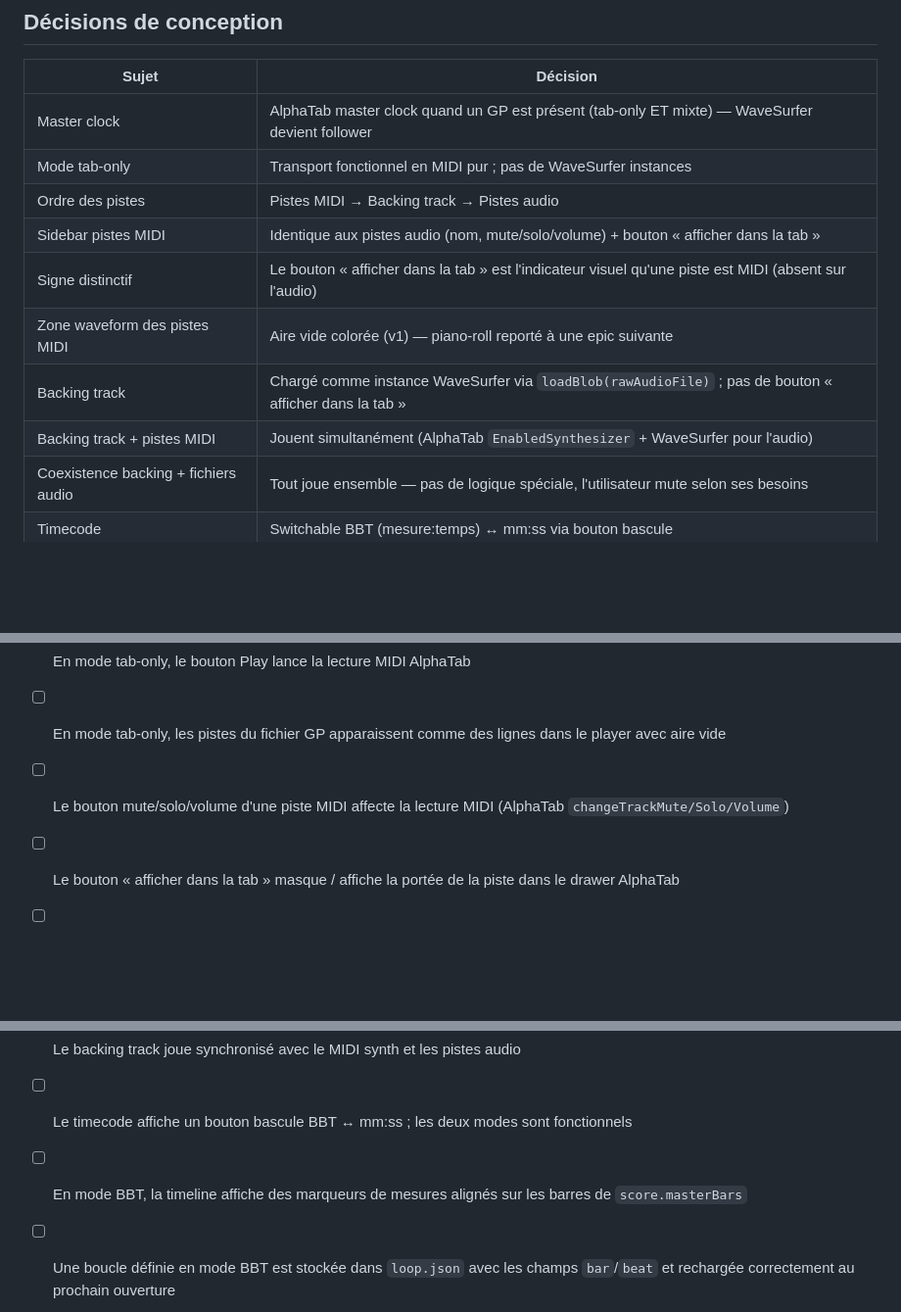
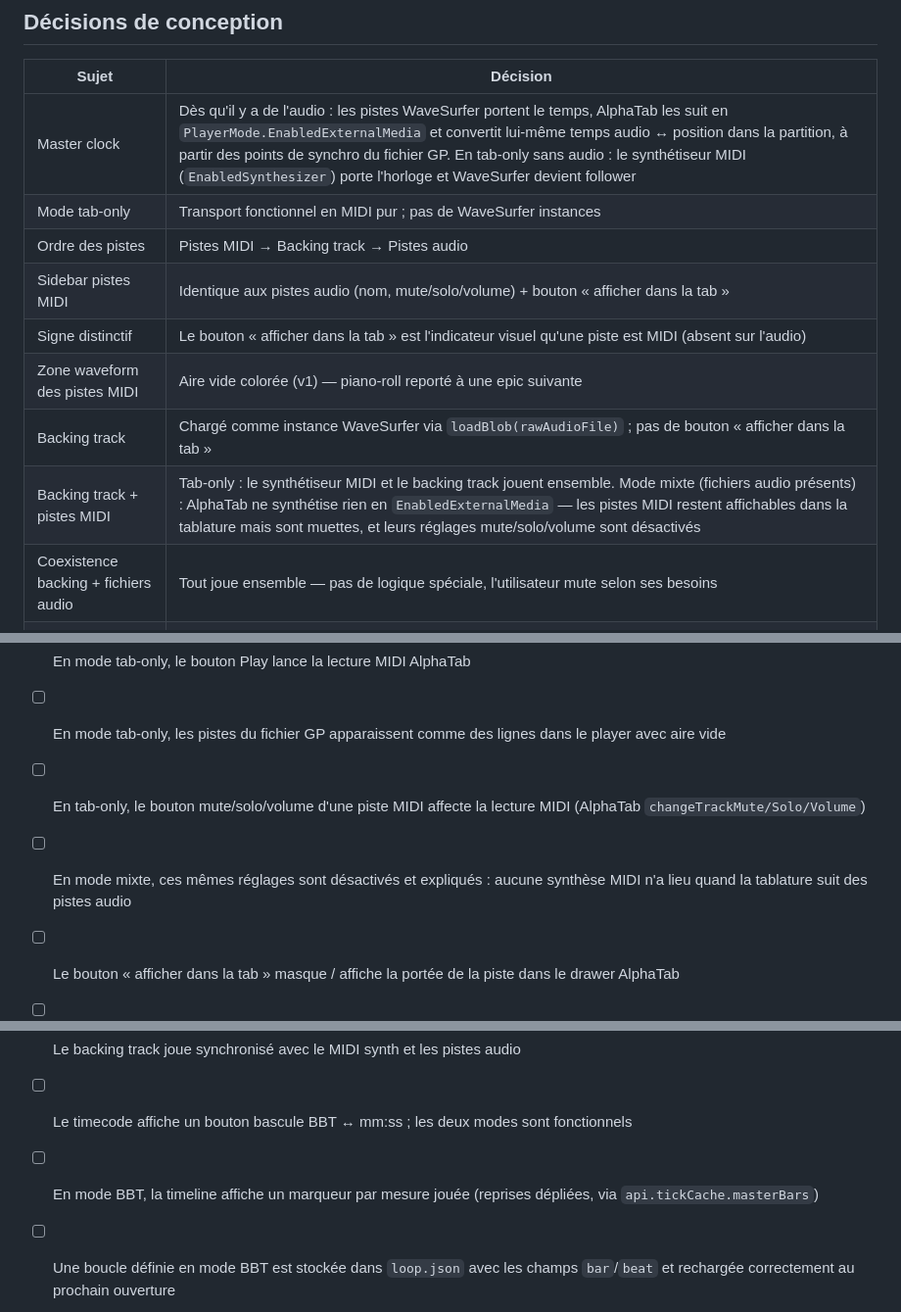
Before and after one commit to lessushicodeurs/groovotheque, a Markdown page: docs/1. todo/epic-35-alphatab-tracks.md, 3 parts joined by grey strips. Shown at 98% size. Rendered like a GitHub page; blank space fills up the shorter version.

Commit message:
docs(epic-35): acter le mode média externe et ses conséquences
Les décisions de conception décrivaient encore AlphaTab en horloge maître
avec son synthétiseur. Le tableau et les critères d'acceptance reflètent
désormais le partage réel : l'audio porte le temps quand il y en a, le
synthétiseur MIDI le porte en tab-only, et le mixage des pistes MIDI n'a
d'effet sonore que dans ce second cas.

```diff
--- a/docs/1. todo/epic-35-alphatab-tracks.md
+++ b/docs/1. todo/epic-35-alphatab-tracks.md
@@ -15,14 +15,14 @@ Faire des fichiers Guitar Pro des citoyens de première classe dans Groovotheque
 
 | Sujet | Décision |
 |---|---|
-| Master clock | AlphaTab master clock quand un GP est présent (tab-only ET mixte) — WaveSurfer devient follower |
+| Master clock | Dès qu'il y a de l'audio : les pistes WaveSurfer portent le temps, AlphaTab les suit en `PlayerMode.EnabledExternalMedia` et convertit lui-même temps audio ↔ position dans la partition, à partir des points de synchro du fichier GP. En tab-only sans audio : le synthétiseur MIDI (`EnabledSynthesizer`) porte l'horloge et WaveSurfer devient follower |
 | Mode tab-only | Transport fonctionnel en MIDI pur ; pas de WaveSurfer instances |
 | Ordre des pistes | Pistes MIDI → Backing track → Pistes audio |
 | Sidebar pistes MIDI | Identique aux pistes audio (nom, mute/solo/volume) + bouton « afficher dans la tab » |
 | Signe distinctif | Le bouton « afficher dans la tab » est l'indicateur visuel qu'une piste est MIDI (absent sur l'audio) |
 | Zone waveform des pistes MIDI | Aire vide colorée (v1) — piano-roll reporté à une epic suivante |
 | Backing track | Chargé comme instance WaveSurfer via `loadBlob(rawAudioFile)` ; pas de bouton « afficher dans la tab » |
-| Backing track + pistes MIDI | Jouent simultanément (AlphaTab `EnabledSynthesizer` + WaveSurfer pour l'audio) |
+| Backing track + pistes MIDI | Tab-only : le synthétiseur MIDI et le backing track jouent ensemble. Mode mixte (fichiers audio présents) : AlphaTab ne synthétise rien en `EnabledExternalMedia` — les pistes MIDI restent affichables dans la tablature mais sont muettes, et leurs réglages mute/solo/volume sont désactivés |
 | Coexistence backing + fichiers audio | Tout joue ensemble — pas de logique spéciale, l'utilisateur mute selon ses besoins |
 | Timecode | Switchable BBT (mesure:temps) ↔ mm:ss via bouton bascule |
 | BBT = « bars, beats, ticks » | Terme utilisé dans le code et la doc pour désigner le temps musical |
@@ -109,13 +109,14 @@ Stocker et afficher les boucles en coordonnées musicales quand un GP est prése
 - [ ] Un dossier contenant uniquement un `.gp` s'ouvre dans le player sans erreur
 - [ ] En mode tab-only, le bouton Play lance la lecture MIDI AlphaTab
 - [ ] En mode tab-only, les pistes du fichier GP apparaissent comme des lignes dans le player avec aire vide
-- [ ] Le bouton mute/solo/volume d'une piste MIDI affecte la lecture MIDI (AlphaTab `changeTrackMute/Solo/Volume`)
+- [ ] En tab-only, le bouton mute/solo/volume d'une piste MIDI affecte la lecture MIDI (AlphaTab `changeTrackMute/Solo/Volume`)
+- [ ] En mode mixte, ces mêmes réglages sont désactivés et expliqués : aucune synthèse MIDI n'a lieu quand la tablature suit des pistes audio
 - [ ] Le bouton « afficher dans la tab » masque / affiche la portée de la piste dans le drawer AlphaTab
 - [ ] En mode mixte, les pistes MIDI sont affichées au-dessus des pistes audio
 - [ ] Sur un fichier GP8 avec backing track, une piste WaveSurfer s'affiche entre les pistes MIDI et les pistes audio, avec forme d'onde
 - [ ] Le backing track joue synchronisé avec le MIDI synth et les pistes audio
 - [ ] Le timecode affiche un bouton bascule BBT ↔ mm:ss ; les deux modes sont fonctionnels
-- [ ] En mode BBT, la timeline affiche des marqueurs de mesures alignés sur les barres de `score.masterBars`
+- [ ] En mode BBT, la timeline affiche un marqueur par mesure jouée (reprises dépliées, via `api.tickCache.masterBars`)
 - [ ] Une boucle définie en mode BBT est stockée dans `loop.json` avec les champs `bar`/`beat` et rechargée correctement au prochain ouverture
 - [ ] En mode mixte avec AlphaTab master, la seek bar, le tempo et les contrôles de transport fonctionnent de manière identique à l'actuel
 - [ ] Sur mobile, le comportement est inchangé (message desktop-only, pas de tab chargée)
```
